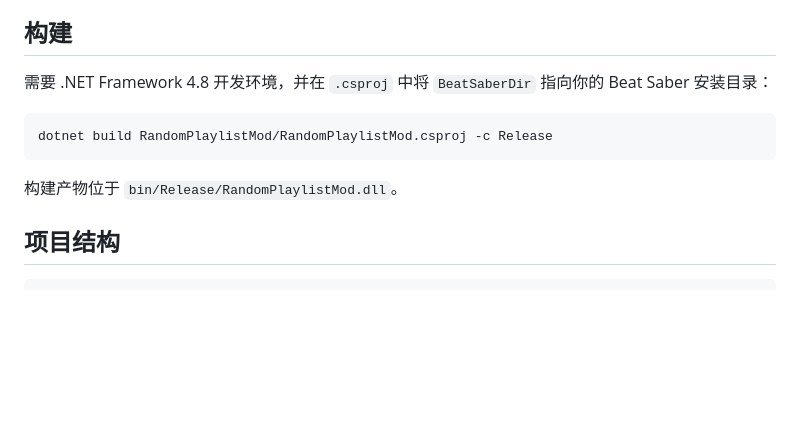
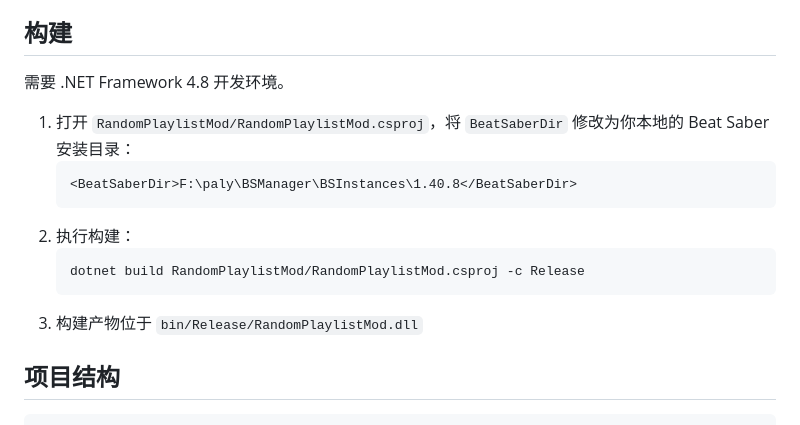
Before and after one commit to xirain/RandomPlaylistMod, a Markdown page: README.md, the part around the change. Drawn GitHub-style; blank space fills up the shorter version.

Commit message:
docs: update build instructions for BeatSaberDir path

````diff
--- a/README.md
+++ b/README.md
@@ -51,13 +51,17 @@ Beat Saber 随机播放列表模组 — 设定时长，从多个歌单中随机
 
 ## 构建
 
-需要 .NET Framework 4.8 开发环境，并在 `.csproj` 中将 `BeatSaberDir` 指向你的 Beat Saber 安装目录：
+需要 .NET Framework 4.8 开发环境。
 
-```bash
-dotnet build RandomPlaylistMod/RandomPlaylistMod.csproj -c Release
-```
-
-构建产物位于 `bin/Release/RandomPlaylistMod.dll`。
+1. 打开 `RandomPlaylistMod/RandomPlaylistMod.csproj`，将 `BeatSaberDir` 修改为你本地的 Beat Saber 安装目录：
+   ```xml
+   <BeatSaberDir>F:\paly\BSManager\BSInstances\1.40.8</BeatSaberDir>
+   ```
+2. 执行构建：
+   ```bash
+   dotnet build RandomPlaylistMod/RandomPlaylistMod.csproj -c Release
+   ```
+3. 构建产物位于 `bin/Release/RandomPlaylistMod.dll`
 
 ## 项目结构
 
````
Also changed, not shown: README.en.md (+10 -6 lines).
